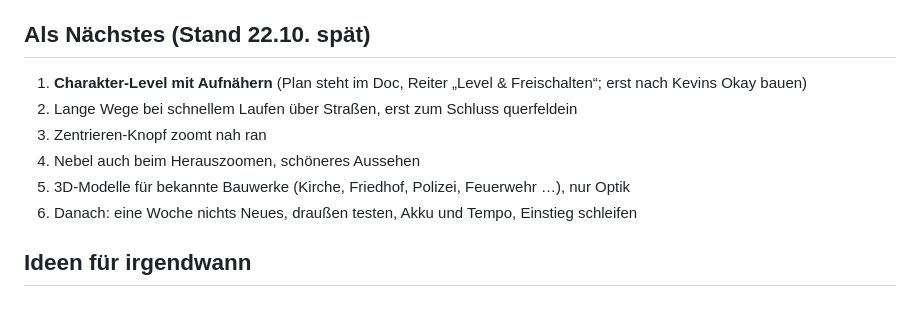
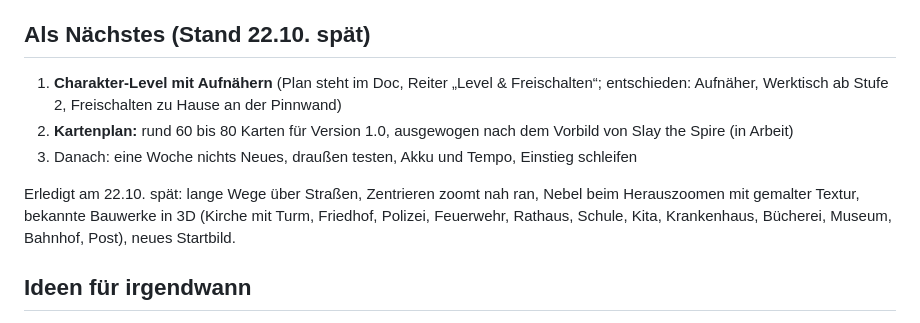
Before and after one commit to kevin-koenig-ops/Arbeitstitel---Endstation, a Markdown page: docs/ROADMAP.md, the part around the change. Rendered like a GitHub page.

Commit message:
Fahrplan nachgezogen
Co-Authored-By: Claude Opus 5.5 <noreply@anthropic.com>
Claude-Session: https://claude.ai/code/session_01GfApP1c5cmRN8VMkRdfYuE

```diff
--- a/docs/ROADMAP.md
+++ b/docs/ROADMAP.md
@@ -96,12 +96,11 @@ Das Kartensystem wird zum Rückgrat. Erst mehr Karten, dann längere Kämpfe.
 
 ## Als Nächstes (Stand 22.10. spät)
 
-1. **Charakter-Level mit Aufnähern** (Plan steht im Doc, Reiter „Level & Freischalten“; erst nach Kevins Okay bauen)
-2. Lange Wege bei schnellem Laufen über Straßen, erst zum Schluss querfeldein
-3. Zentrieren-Knopf zoomt nah ran
-4. Nebel auch beim Herauszoomen, schöneres Aussehen
-5. 3D-Modelle für bekannte Bauwerke (Kirche, Friedhof, Polizei, Feuerwehr …), nur Optik
-6. Danach: eine Woche nichts Neues, draußen testen, Akku und Tempo, Einstieg schleifen
+1. **Charakter-Level mit Aufnähern** (Plan steht im Doc, Reiter „Level & Freischalten“; entschieden: Aufnäher, Werktisch ab Stufe 2, Freischalten zu Hause an der Pinnwand)
+2. **Kartenplan:** rund 60 bis 80 Karten für Version 1.0, ausgewogen nach dem Vorbild von Slay the Spire (in Arbeit)
+3. Danach: eine Woche nichts Neues, draußen testen, Akku und Tempo, Einstieg schleifen
+
+Erledigt am 22.10. spät: lange Wege über Straßen, Zentrieren zoomt nah ran, Nebel beim Herauszoomen mit gemalter Textur, bekannte Bauwerke in 3D (Kirche mit Turm, Friedhof, Polizei, Feuerwehr, Rathaus, Schule, Kita, Krankenhaus, Bücherei, Museum, Bahnhof, Post), neues Startbild.
 
 ## Ideen für irgendwann
 
```
